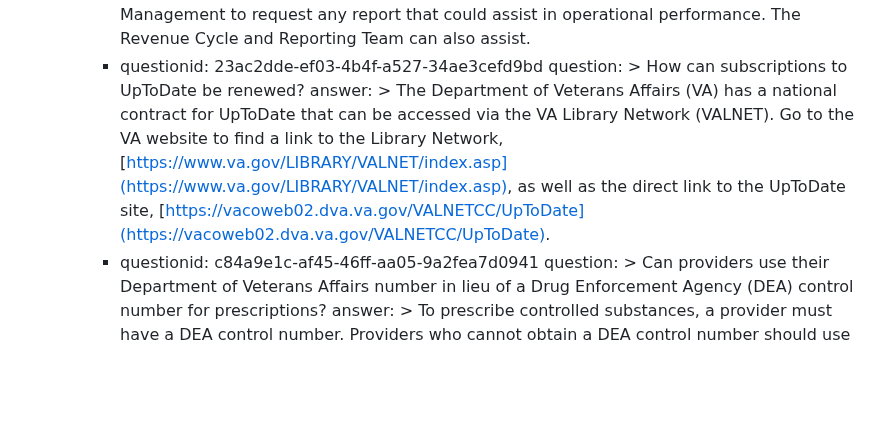
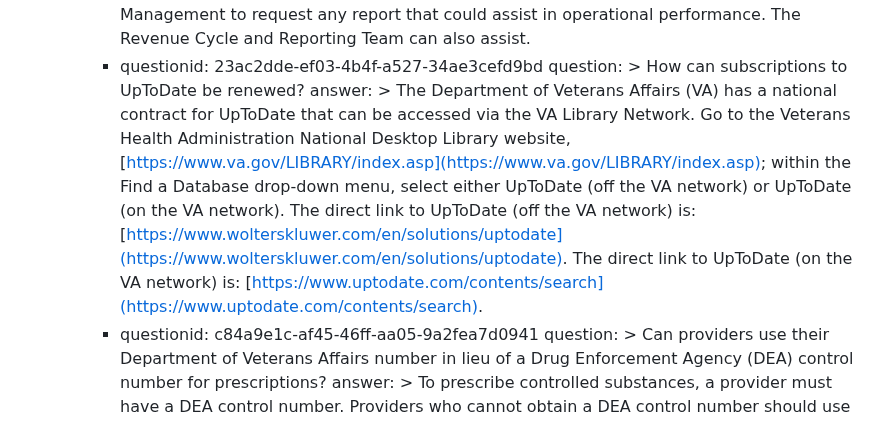
Before and after one commit to FEHRMTeam/fehrmdev, a Markdown page: src/multi-faq-pages/2024-federal-electronic-health-record-ehr-annual-summit-sessions-frequently-asked-questions.md, the part around the change. GitHub-like rendering; blank space fills up the shorter version.

Commit message:
Update multi-faq-pages "2024-federal-electronic-health-record-ehr-annual-summit-sessions-frequently-asked-questions"

```diff
--- a/src/multi-faq-pages/2024-federal-electronic-health-record-ehr-annual-summit-sessions-frequently-asked-questions.md
+++ b/src/multi-faq-pages/2024-federal-electronic-health-record-ehr-annual-summit-sessions-frequently-asked-questions.md
@@ -180,7 +180,7 @@ category_group:
             question: >
               How can subscriptions to UpToDate be renewed?
             answer: >
-              The Department of Veterans Affairs (VA) has a national contract for UpToDate that can be accessed via the VA Library Network (VALNET). Go to the VA website to find a link to the Library Network, [https://www.va.gov/LIBRARY/VALNET/index.asp](https://www.va.gov/LIBRARY/VALNET/index.asp), as well as the direct link to the UpToDate site, [https://vacoweb02.dva.va.gov/VALNETCC/UpToDate](https://vacoweb02.dva.va.gov/VALNETCC/UpToDate).
+              The Department of Veterans Affairs (VA) has a national contract for UpToDate that can be accessed via the VA Library Network. Go to the Veterans Health Administration National Desktop Library website, [https://www.va.gov/LIBRARY/index.asp](https://www.va.gov/LIBRARY/index.asp); within the Find a Database drop-down menu, select either UpToDate (off the VA network) or UpToDate (on the VA network). The direct link to UpToDate (off the VA network) is: [https://www.wolterskluwer.com/en/solutions/uptodate](https://www.wolterskluwer.com/en/solutions/uptodate). The direct link to UpToDate (on the VA network) is: [https://www.uptodate.com/contents/search](https://www.uptodate.com/contents/search).
           - questionid: c84a9e1c-af45-46ff-aa05-9a2fea7d0941
             question: >
               Can providers use their Department of Veterans Affairs number in lieu of a Drug Enforcement Agency (DEA) control number for prescriptions?
```
